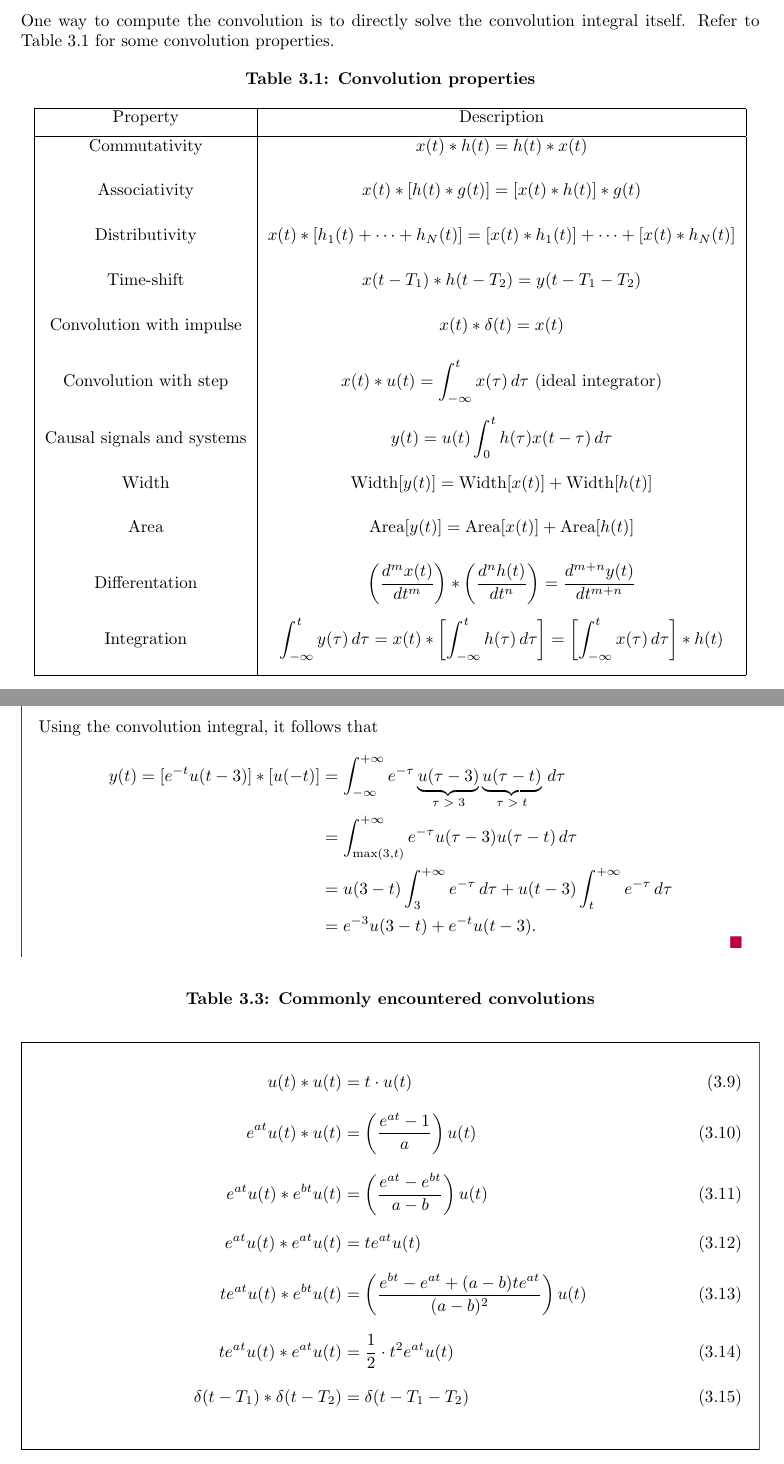
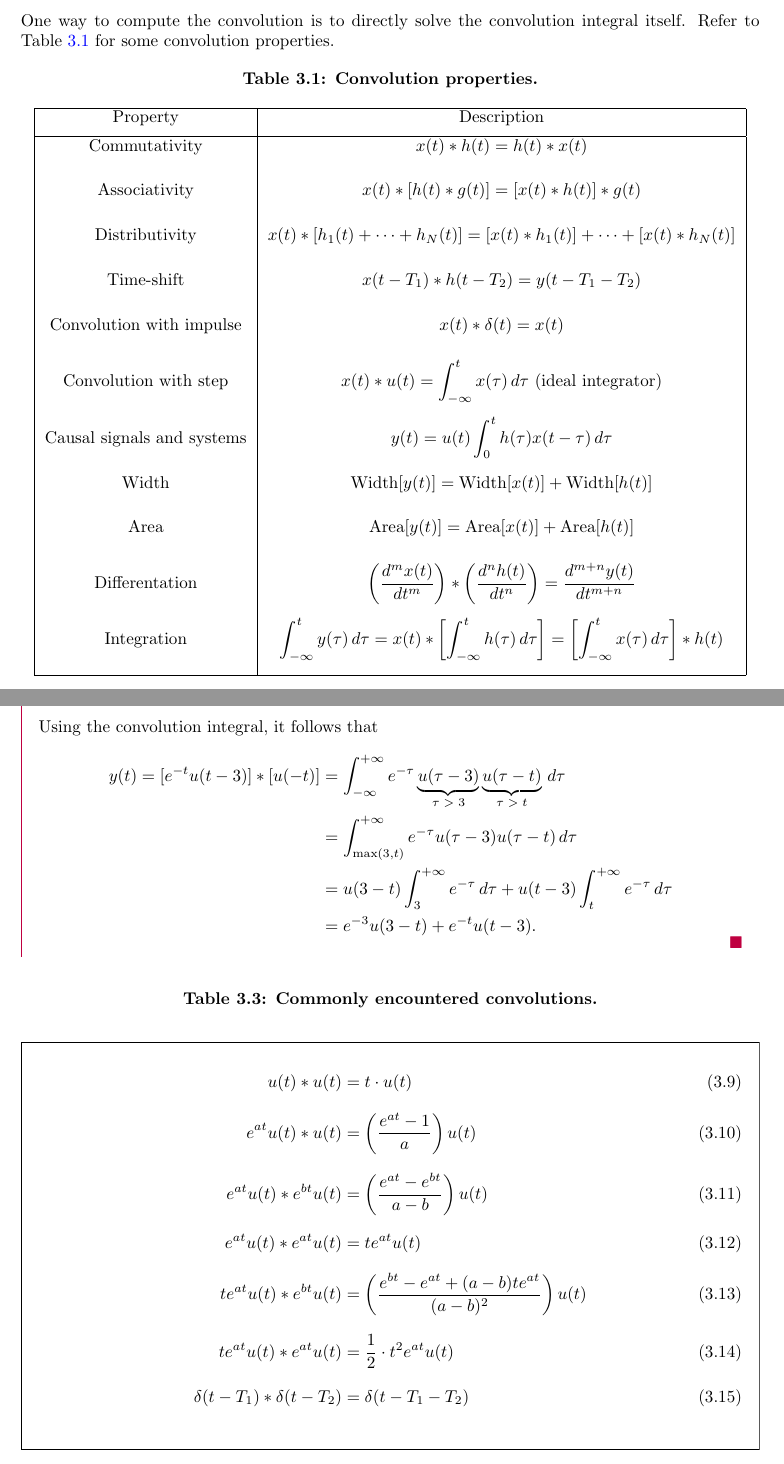
Before and after one commit to giaan-nguyen/latex-notes, a LaTeX document (signals-and-systems/Ch3/conv.tex): two parts of pages 2 and 5 of 10, joined at a grey line, cut so that both start at the same text. The pictures show the PDF file signals-and-systems/Ch3/conv.pdf that the author committed with the source.

Commit message:
Add files via upload

```diff
--- a/signals-and-systems/Ch3/conv.tex
+++ b/signals-and-systems/Ch3/conv.tex
@@ -3,6 +3,7 @@
 
 \begin{document}
 \setcounter{chapter}{2}
+\setcounter{page}{34}
 \chapter{Convolution}
 In the previous chapter, we were introduced to the concept of \emph{convolution}, an operation ($*$) defined by the \emph{convolution integral}
 \begin{align*}
@@ -36,7 +37,7 @@ One way to compute the convolution is to directly solve the convolution integral
 convolution properties.
 \begin{table}[hbt!]
     \centering
-    \caption{Convolution properties}
+    \caption{Convolution properties.}
     \label{conv_prop}
     \begin{tabular}{|c|c|}
         \hline
@@ -110,7 +111,7 @@ While we are mostly interested in intervals of validity that follow causal signa
 types of systems that may or may not be causal. Refer to Table \ref{int_redef} for these integral redefinitions.
 \begin{table}[hbt!]
     \centering
-    \caption{Integral redefinitions based on unit step functions}
+    \caption{Integral redefinitions based on unit step functions.}
     \label{int_redef}
     \begin{mdframed}
     \begin{align}
@@ -144,7 +145,7 @@ types of systems that may or may not be causal. Refer to Table \ref{int_redef} f
 
 \begin{table}[hbt!]
     \centering
-    \caption{Commonly encountered convolutions}
+    \caption{Commonly encountered convolutions.}
     \label{common_conv}
     \begin{mdframed}
     \begin{align}
```
Also changed, not shown: signals-and-systems/Ch3/conv.pdf.
